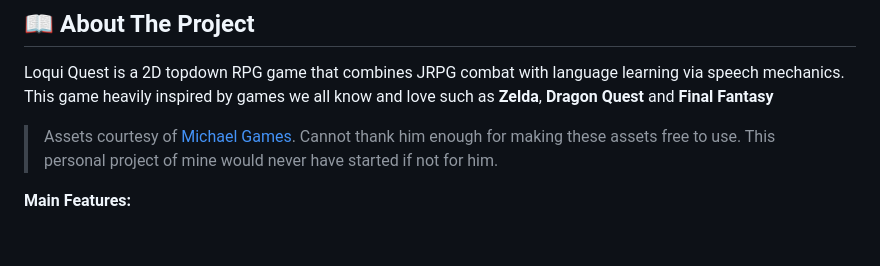
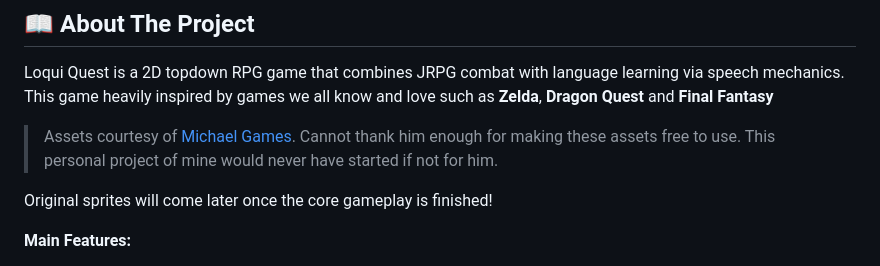
Before and after one commit to notjj1234/speaking_godot_game, a Markdown page: README.md, the part around the change. GitHub-like rendering; blank space fills up the shorter version.

```diff
--- a/README.md
+++ b/README.md
@@ -23,6 +23,8 @@ Loqui Quest is a 2D topdown RPG game that combines JRPG combat with language lea
 
 > Assets courtesy of [Michael Games](https://michaelgames.itch.io/2d-action-adventure-rpg-assets).
 > Cannot thank him enough for making these assets free to use. This personal project of mine would never have started if not for him.
+
+Original sprites will come later once the core gameplay is finished!
 
 **Main Features:**
 - 🎙️ **Speech Challenge**: Use microphone to defeat enemies by passing several speech tests.
```
